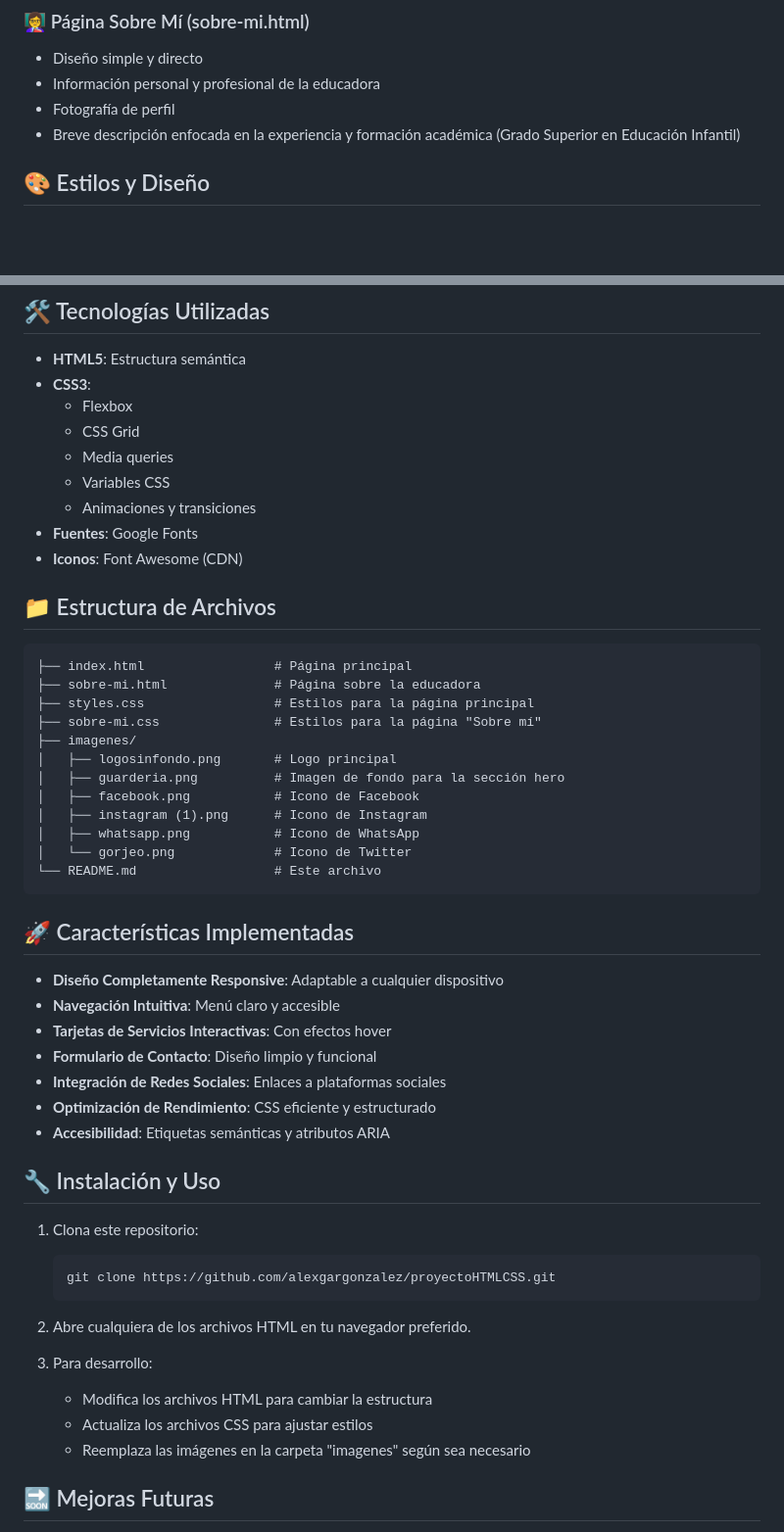
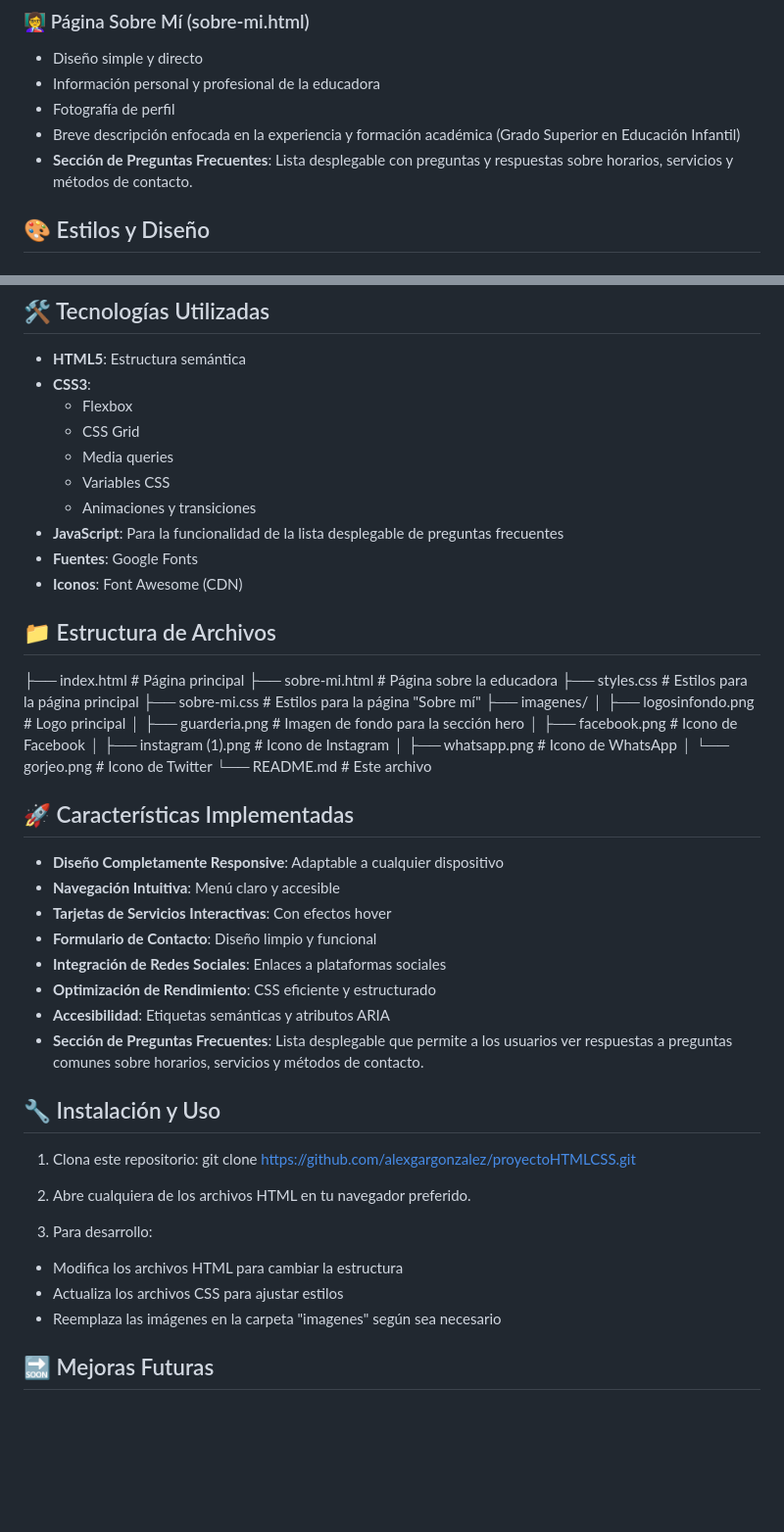
Before and after one commit to alexgargonzalez/proyectoHTMLCSS, a Markdown page: README.md, 2 parts joined by grey strips. Shown: that part at 98% size. Drawn GitHub-style; blank space fills up the shorter version.

````diff
--- a/README.md
+++ b/README.md
@@ -18,6 +18,7 @@ El sitio web está compuesto por las siguientes páginas:
 - Información personal y profesional de la educadora
 - Fotografía de perfil
 - Breve descripción enfocada en la experiencia y formación académica (Grado Superior en Educación Infantil)
+- **Sección de Preguntas Frecuentes**: Lista desplegable con preguntas y respuestas sobre horarios, servicios y métodos de contacto.
 
 ## 🎨 Estilos y Diseño
 
@@ -47,25 +48,14 @@ El sitio está optimizado para los siguientes tamaños de pantalla:
   - Media queries
   - Variables CSS
   - Animaciones y transiciones
+- **JavaScript**: Para la funcionalidad de la lista desplegable de preguntas frecuentes
 - **Fuentes**: Google Fonts
 - **Iconos**: Font Awesome (CDN)
 
 ## 📁 Estructura de Archivos
+├── index.html # Página principal ├── sobre-mi.html # Página sobre la educadora ├── styles.css # Estilos para la página principal ├── sobre-mi.css # Estilos para la página "Sobre mí" ├── imagenes/ │ ├── logosinfondo.png # Logo principal │ ├── guarderia.png # Imagen de fondo para la sección hero │ ├── facebook.png # Icono de Facebook │ ├── instagram (1).png # Icono de Instagram │ ├── whatsapp.png # Icono de WhatsApp │ └── gorjeo.png # Icono de Twitter └── README.md # Este archivo
 
-```
-├── index.html                 # Página principal
-├── sobre-mi.html              # Página sobre la educadora
-├── styles.css                 # Estilos para la página principal
-├── sobre-mi.css               # Estilos para la página "Sobre mí"
-├── imagenes/
-│   ├── logosinfondo.png       # Logo principal
-│   ├── guarderia.png          # Imagen de fondo para la sección hero
-│   ├── facebook.png           # Icono de Facebook
-│   ├── instagram (1).png      # Icono de Instagram
-│   ├── whatsapp.png           # Icono de WhatsApp
-│   └── gorjeo.png             # Icono de Twitter
-└── README.md                  # Este archivo
-```
+
 
 ## 🚀 Características Implementadas
 
@@ -76,20 +66,19 @@ El sitio está optimizado para los siguientes tamaños de pantalla:
 - **Integración de Redes Sociales**: Enlaces a plataformas sociales
 - **Optimización de Rendimiento**: CSS eficiente y estructurado
 - **Accesibilidad**: Etiquetas semánticas y atributos ARIA
+- **Sección de Preguntas Frecuentes**: Lista desplegable que permite a los usuarios ver respuestas a preguntas comunes sobre horarios, servicios y métodos de contacto.
 
 ## 🔧 Instalación y Uso
 
-1. Clona este repositorio:
-   ```
-   git clone https://github.com/alexgargonzalez/proyectoHTMLCSS.git
-   ```
+1. Clona este repositorio: git clone https://github.com/alexgargonzalez/proyectoHTMLCSS.git
+
 
 2. Abre cualquiera de los archivos HTML en tu navegador preferido.
 
 3. Para desarrollo:
-   - Modifica los archivos HTML para cambiar la estructura
-   - Actualiza los archivos CSS para ajustar estilos
-   - Reemplaza las imágenes en la carpeta "imagenes" según sea necesario
+- Modifica los archivos HTML para cambiar la estructura
+- Actualiza los archivos CSS para ajustar estilos
+- Reemplaza las imágenes en la carpeta "imagenes" según sea necesario
 
 ## 🔜 Mejoras Futuras
 
````
